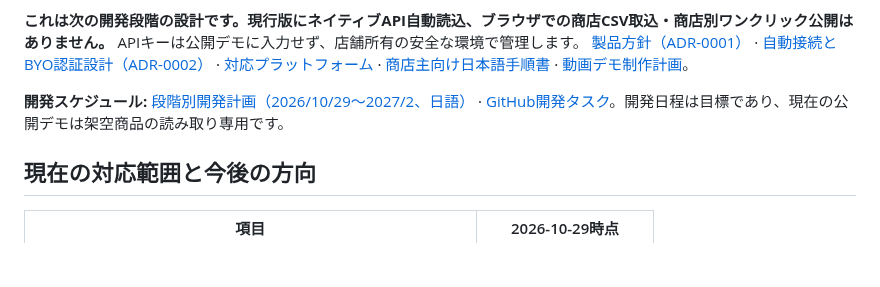
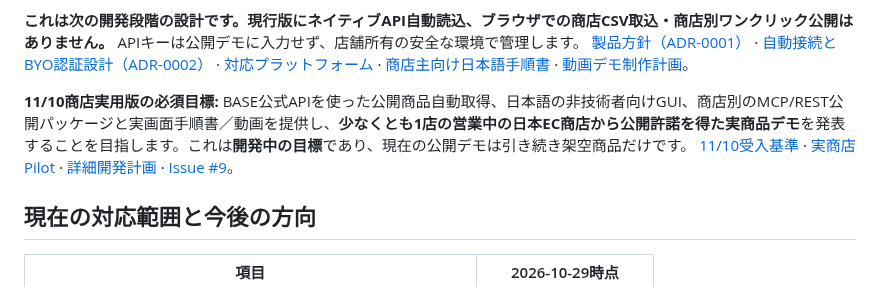
Before and after one commit to Siyuan-chat/miseport, a Markdown page: README.md, the part around the change. GitHub-like rendering; blank space fills up the shorter version.

Commit message:
docs: align release docs and README on Nov 10 real merchant demo hard gate [skip ci]

```diff
--- a/README.md
+++ b/README.md
@@ -110,7 +110,7 @@ MisePortは**商店所有・ローカルファースト・無料優先**のオ
 
 **これは次の開発段階の設計です。現行版にネイティブAPI自動読込、ブラウザでの商店CSV取込・商店別ワンクリック公開はありません。** APIキーは公開デモに入力せず、店舗所有の安全な環境で管理します。 [製品方針（ADR-0001）](docs/PRODUCT_STRATEGY.ja.md) · [自動接続とBYO認証設計（ADR-0002）](docs/CONNECTOR_ARCHITECTURE.ja.md) · [対応プラットフォーム](docs/PLATFORM_COMPATIBILITY.ja.md) · [商店主向け日本語手順書](docs/merchant/SETUP_GUIDE.ja.md) · [動画デモ制作計画](docs/merchant/VIDEO_DEMO_PLAN.ja.md)。
 
-**開発スケジュール:** [段階別開発計画（2026/10/29〜2027/2、日語）](docs/DEVELOPMENT_PLAN.ja.md) · [GitHub開発タスク](https://github.com/Siyuan-chat/miseport/issues)。開発日程は目標であり、現在の公開デモは架空商品の読み取り専用です。
+**11/10商店実用版の必須目標:** BASE公式APIを使った公開商品自動取得、日本語の非技術者向けGUI、商店別のMCP/REST公開パッケージと実画面手順書／動画を提供し、**少なくとも1店の営業中の日本EC商店から公開許諾を得た実商品デモ**を発表することを目指します。これは**開発中の目標**であり、現在の公開デモは引き続き架空商品だけです。 [11/10受入基準](docs/RELEASE_2026-11-10.ja.md) · [実商店Pilot](docs/merchant/PILOT_2026-11-10.ja.md) · [詳細開発計画](docs/DEVELOPMENT_PLAN.ja.md) · [Issue #9](https://github.com/Siyuan-chat/miseport/issues/9)。
 
 ## 現在の対応範囲と今後の方向
 
```
